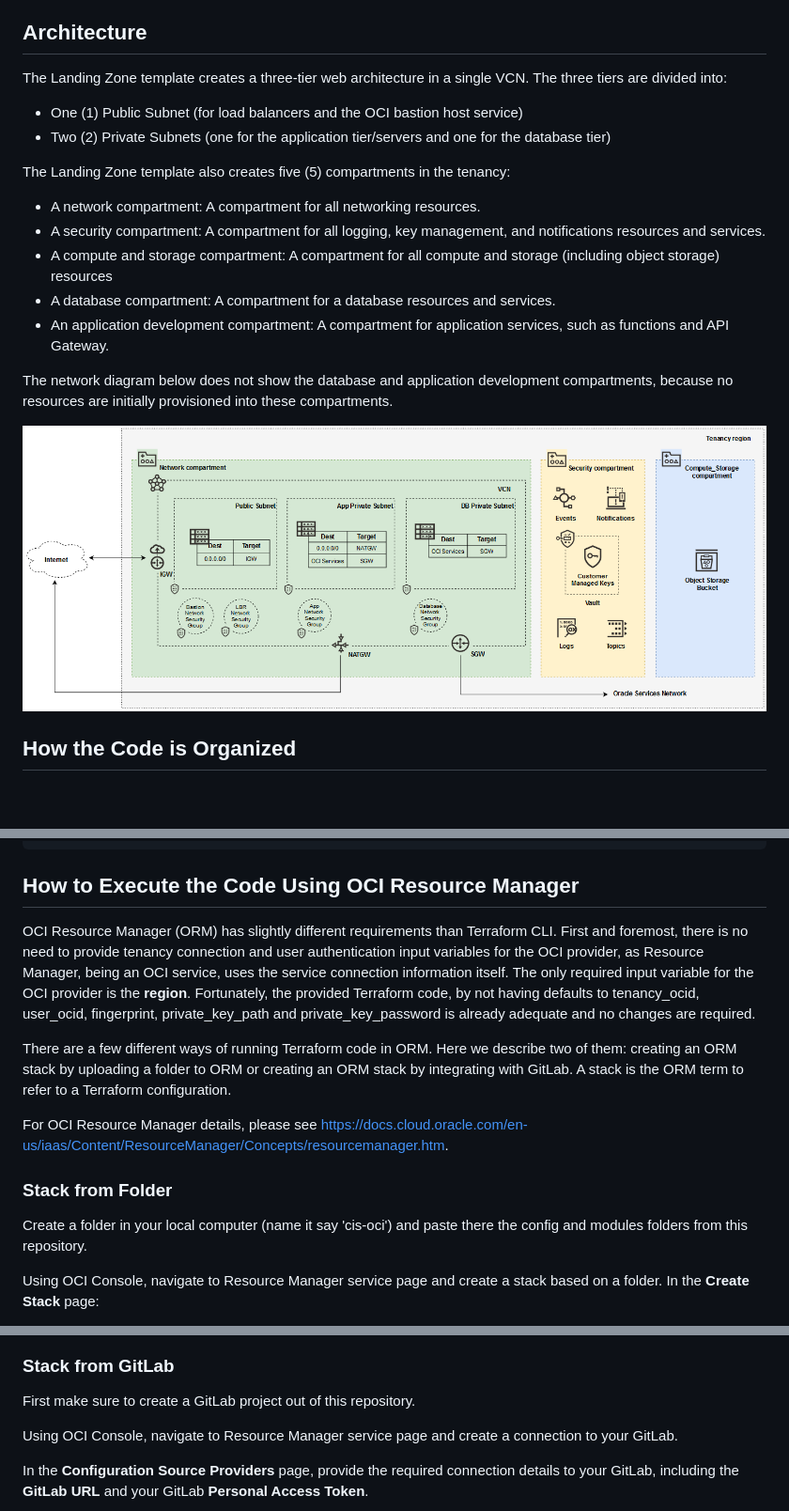
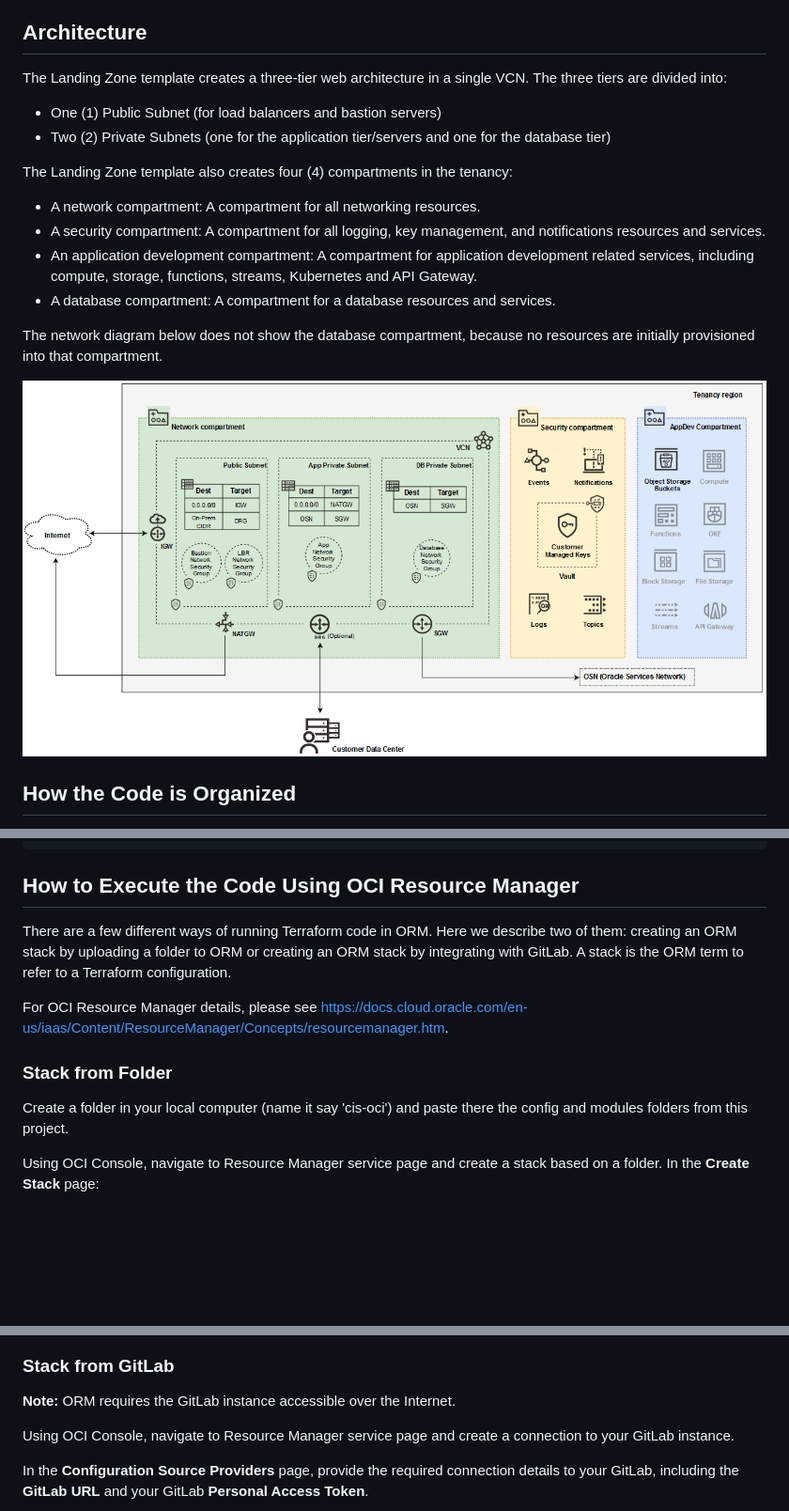
Before and after one commit to oci-landing-zones/oci-cis-landingzone-quickstart, a Markdown page: README.md, 3 parts joined by grey strips. Shown at 94% size. Drawn GitHub-style; pictures changed too: images/Architecture.png; blank space fills up the shorter version.

Commit message:
Updated README and arch diagram

```diff
--- a/README.md
+++ b/README.md
@@ -13,18 +13,17 @@ The Landing Zone template deploys a standard three-tier web architecture using a
  ## Architecture
  The Landing Zone template creates a three-tier web architecture in a single VCN. The three tiers are divided into:
 
- - One (1) Public Subnet (for load balancers and the OCI bastion host service)
+ - One (1) Public Subnet (for load balancers and bastion servers)
  - Two (2) Private Subnets (one for the application tier/servers and one for the database tier)
 
- The Landing Zone template also creates five (5) compartments in the tenancy:
+ The Landing Zone template also creates four (4) compartments in the tenancy:
 
  - A network compartment: A compartment for all networking resources.
  - A security compartment: A compartment for all logging, key management, and notifications resources and services.
- - A compute and storage compartment: A compartment for all compute and storage (including object storage) resources
+ - An application development compartment: A compartment for application development related services, including compute, storage, functions, streams, Kubernetes and API Gateway.
  - A database compartment: A compartment for a database resources and services.
- - An application development compartment: A compartment for application services, such as functions and API Gateway.
 
-The network diagram below does not show the database and application development compartments, because no resources are initially provisioned into these compartments.
+The network diagram below does not show the database compartment, because no resources are initially provisioned into that compartment.
 
 ![Architecture](images/Architecture.png)
 
@@ -113,15 +112,12 @@ With variable values provided, execute:
 	terraform apply plan.out
 
 ## How to Execute the Code Using OCI Resource Manager
-OCI Resource Manager (ORM) has slightly different requirements than Terraform CLI. First and foremost, there is no need to provide tenancy connection and user authentication input variables for the OCI provider, as Resource Manager, being an OCI service, uses the service connection information itself.
-The only required input variable for the OCI provider is the **region**. Fortunately, the provided Terraform code, by not having defaults to tenancy_ocid, user_ocid, fingerprint, private_key_path and private_key_password is already adequate and no changes are required.
-
 There are a few different ways of running Terraform code in ORM. Here we describe two of them: creating an ORM stack by uploading a folder to ORM or creating an ORM stack by integrating with GitLab. A stack is the ORM term to refer to a Terraform configuration.
 
 For OCI Resource Manager details, please see https://docs.cloud.oracle.com/en-us/iaas/Content/ResourceManager/Concepts/resourcemanager.htm.
 
 ### Stack from Folder
-Create a folder in your local computer (name it say 'cis-oci') and paste there the config and modules folders from this repository.
+Create a folder in your local computer (name it say 'cis-oci') and paste there the config and modules folders from this project.
 
 Using OCI Console, navigate to Resource Manager service page and create a stack based on a folder. In the **Create Stack** page:
 1. Select **My Configuration** option as the origin of the Terraform configuration.
@@ -141,9 +137,9 @@ Once the stack is created, navigate to the stack page and use the **Terraform Ac
 ![Run Stack](images/RunStack.png)
 
 ### Stack from GitLab
-First make sure to create a GitLab project out of this repository.
+**Note:** ORM requires the GitLab instance accessible over the Internet.
 
-Using OCI Console, navigate to Resource Manager service page and create a connection to your GitLab.
+Using OCI Console, navigate to Resource Manager service page and create a connection to your GitLab instance.
 
 In the **Configuration Source Providers** page, provide the required connection details to your GitLab, including the **GitLab URL** and your GitLab **Personal Access Token**.
 
```
Also changed, not shown: other parts of README.md (+0 -2 lines).
